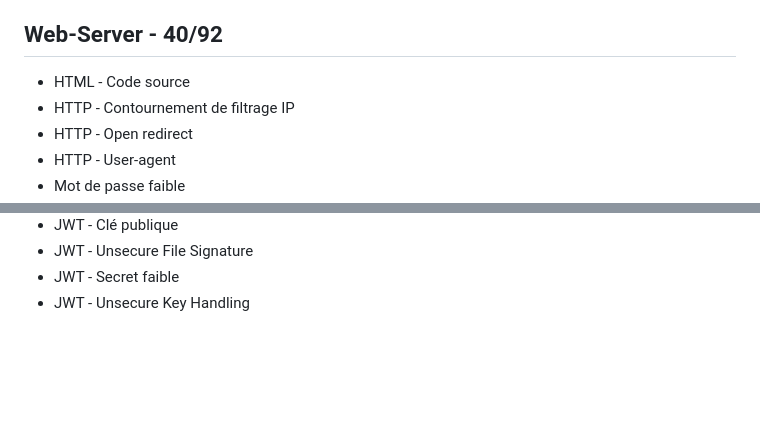
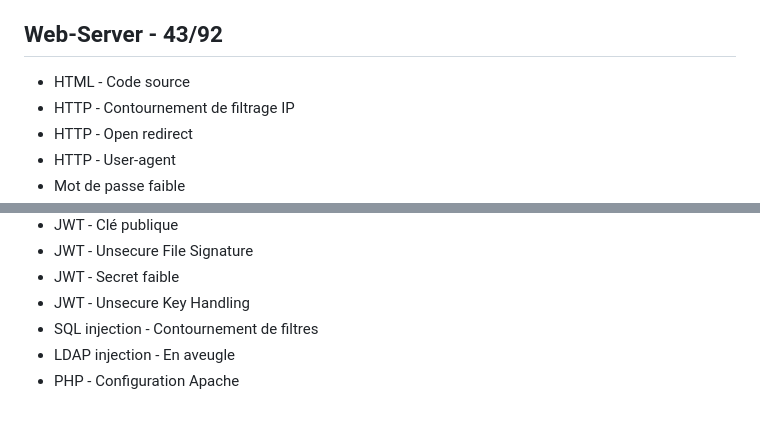
Before and after one commit to tristanqtn/Hack-Haven, a Markdown page: challs/RootMe.md, 2 parts joined by grey strips. Rendered like a GitHub page; blank space fills up the shorter version.

Commit message:
feat: update RootMe.md

```diff
--- a/challs/RootMe.md
+++ b/challs/RootMe.md
@@ -120,7 +120,7 @@ My Root Me profile: [Drachh](https://www.root-me.org/Drachh?inc=score&lang=en)
 - TXT - George et Alfred
 - Point à la ligne
 
-## Web-Server - 40/92
+## Web-Server - 43/92
 
 - HTML - Code source
 - HTTP - Contournement de filtrage IP
@@ -163,3 +163,6 @@ My Root Me profile: [Drachh](https://www.root-me.org/Drachh?inc=score&lang=en)
 - JWT - Unsecure File Signature
 - JWT - Secret faible
 - JWT - Unsecure Key Handling
+- SQL injection - Contournement de filtres
+- LDAP injection - En aveugle
+- PHP - Configuration Apache
```
